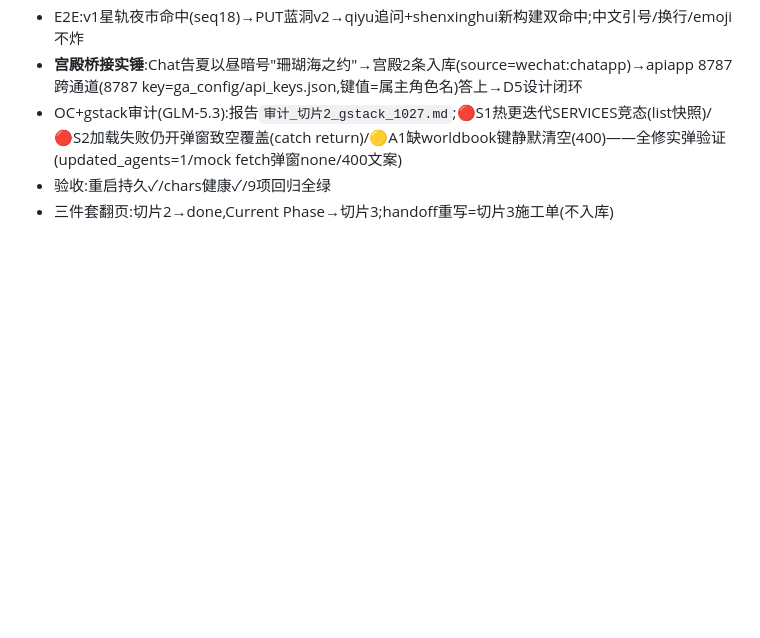
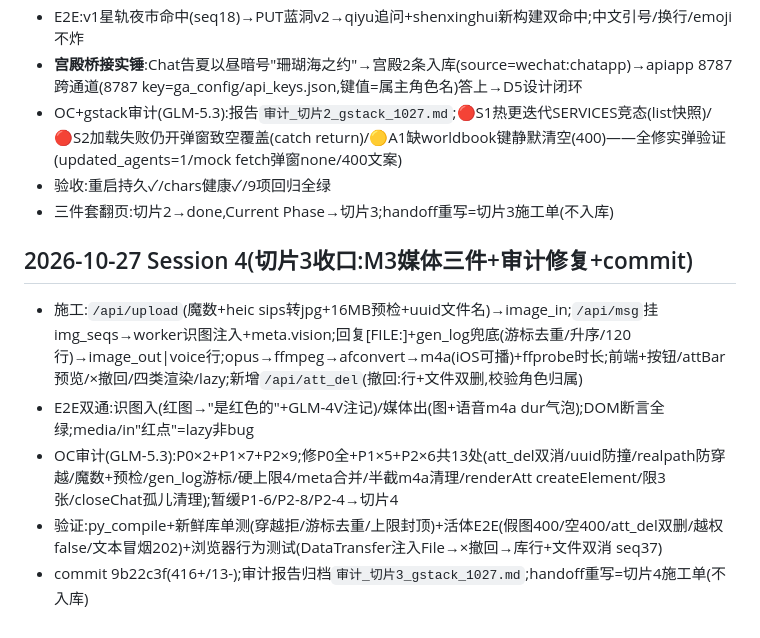
Before and after one commit to eyeti0820/ga-homeland, a Markdown page: Chat/progress_Chat.md, the part around the change. Rendered like a GitHub page; blank space fills up the shorter version.

```diff
--- a/Chat/progress_Chat.md
+++ b/Chat/progress_Chat.md
@@ -41,3 +41,11 @@
 - OC+gstack审计(GLM-5.3):报告`审计_切片2_gstack_1027.md`;🔴S1热更迭代SERVICES竞态(list快照)/🔴S2加载失败仍开弹窗致空覆盖(catch return)/🟡A1缺worldbook键静默清空(400)——全修实弹验证(updated_agents=1/mock fetch弹窗none/400文案)
 - 验收:重启持久✓/chars健康✓/9项回归全绿
 - 三件套翻页:切片2→done,Current Phase→切片3;handoff重写=切片3施工单(不入库)
+
+
+## 2026-10-27 Session 4(切片3收口:M3媒体三件+审计修复+commit)
+- 施工:`/api/upload`(魔数+heic sips转jpg+16MB预检+uuid文件名)→image_in;`/api/msg`挂img_seqs→worker识图注入+meta.vision;回复[FILE:]+gen_log兜底(游标去重/升序/120行)→image_out|voice行;opus→ffmpeg→afconvert→m4a(iOS可播)+ffprobe时长;前端+按钮/attBar预览/×撤回/四类渲染/lazy;新增`/api/att_del`(撤回:行+文件双删,校验角色归属)
+- E2E双通:识图入(红图→"是红色的"+GLM-4V注记)/媒体出(图+语音m4a dur气泡);DOM断言全绿;media/in"红点"=lazy非bug
+- OC审计(GLM-5.3):P0×2+P1×7+P2×9;修P0全+P1×5+P2×6共13处(att_del双消/uuid防撞/realpath防穿越/魔数+预检/gen_log游标/硬上限4/meta合并/半截m4a清理/renderAtt createElement/限3张/closeChat孤儿清理);暂缓P1-6/P2-8/P2-4→切片4
+- 验证:py_compile+新鲜库单测(穿越拒/游标去重/上限封顶)+活体E2E(假图400/空400/att_del双删/越权false/文本冒烟202)+浏览器行为测试(DataTransfer注入File→×撤回→库行+文件双消 seq37)
+- commit 9b22c3f(416+/13-);审计报告归档`审计_切片3_gstack_1027.md`;handoff重写=切片4施工单(不入库)
```
Also changed, not shown: Chat/findings_Chat.md (+12 -0 lines), Chat/task_plan_Chat.md (+15 -7 lines).
